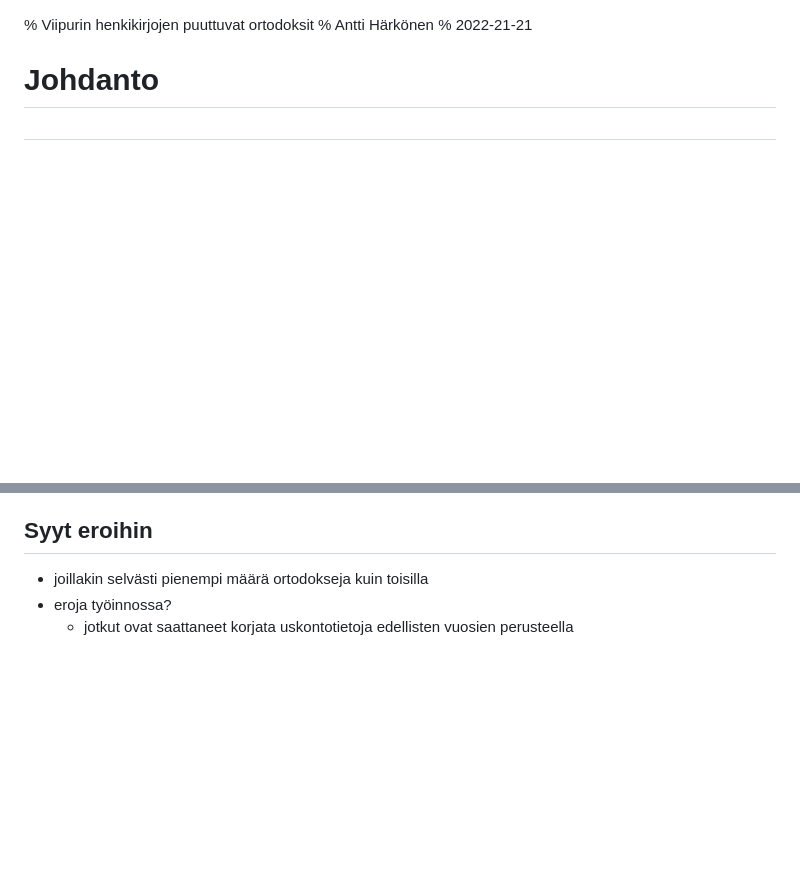
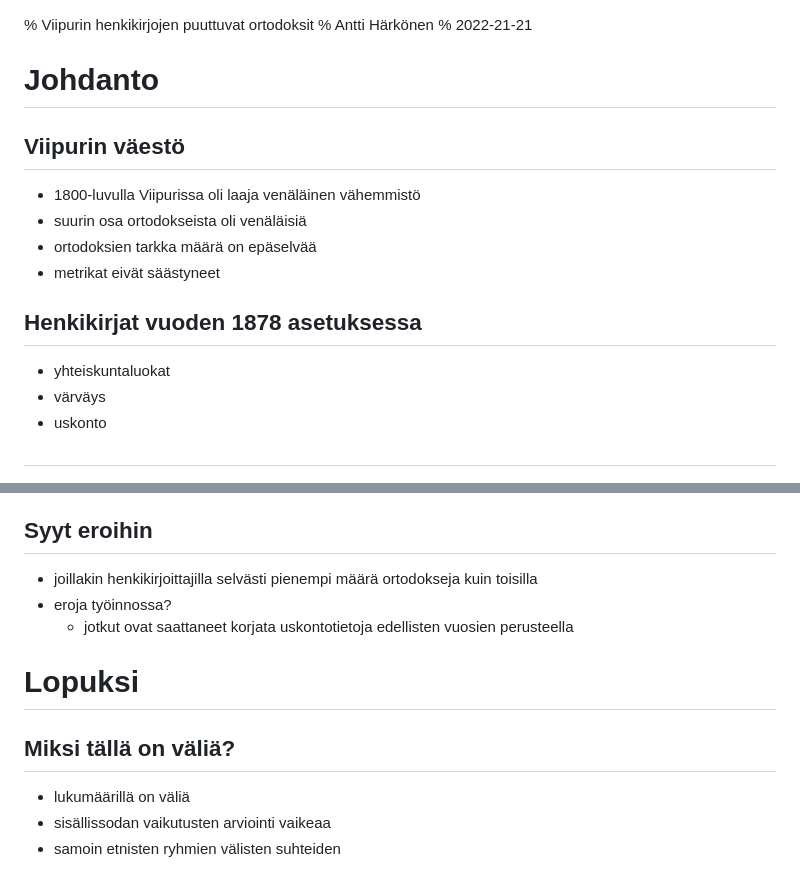
Before and after one commit to AnttiHaerkoenen/luennot, a Markdown page: hitu-2022/puuttuvat-ortodoksit.md, 2 parts joined by grey strips. Rendered like a GitHub page; blank space fills up the shorter version.

```diff
--- a/hitu-2022/puuttuvat-ortodoksit.md
+++ b/hitu-2022/puuttuvat-ortodoksit.md
@@ -4,6 +4,19 @@
 
 # Johdanto
 
+## Viipurin väestö
+
+- 1800-luvulla Viipurissa oli laaja venäläinen vähemmistö
+- suurin osa ortodokseista oli venäläisiä
+- ortodoksien tarkka määrä on epäselvää
+- metrikat eivät säästyneet
+
+## Henkikirjat vuoden 1878 asetuksessa
+
+- yhteiskuntaluokat
+- värväys
+- uskonto
+
 ##
 
 ![](./img/fig1.png)
@@ -82,6 +93,14 @@
 
 ## Syyt eroihin
 
-- joillakin selvästi pienempi määrä ortodokseja kuin toisilla
+- joillakin henkikirjoittajilla selvästi pienempi määrä ortodokseja kuin toisilla
 - eroja työinnossa?
   * jotkut ovat saattaneet korjata uskontotietoja edellisten vuosien perusteella
+
+# Lopuksi
+
+## Miksi tällä on väliä?
+
+- lukumäärillä on väliä
+- sisällissodan vaikutusten arviointi vaikeaa
+- samoin etnisten ryhmien välisten suhteiden
```
Also changed, not shown: other parts of hitu-2022/puuttuvat-ortodoksit.md (+4 -6 lines), hitu-2022/img/fig2_resized.png (added), hitu-2022/img/plan1885_resized.jpg (added), 5 other files.
